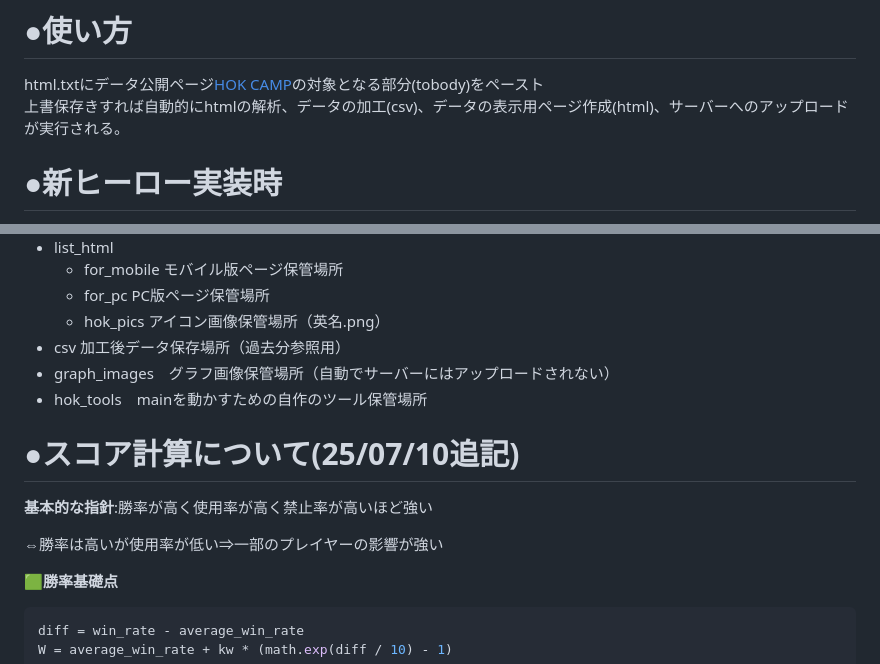
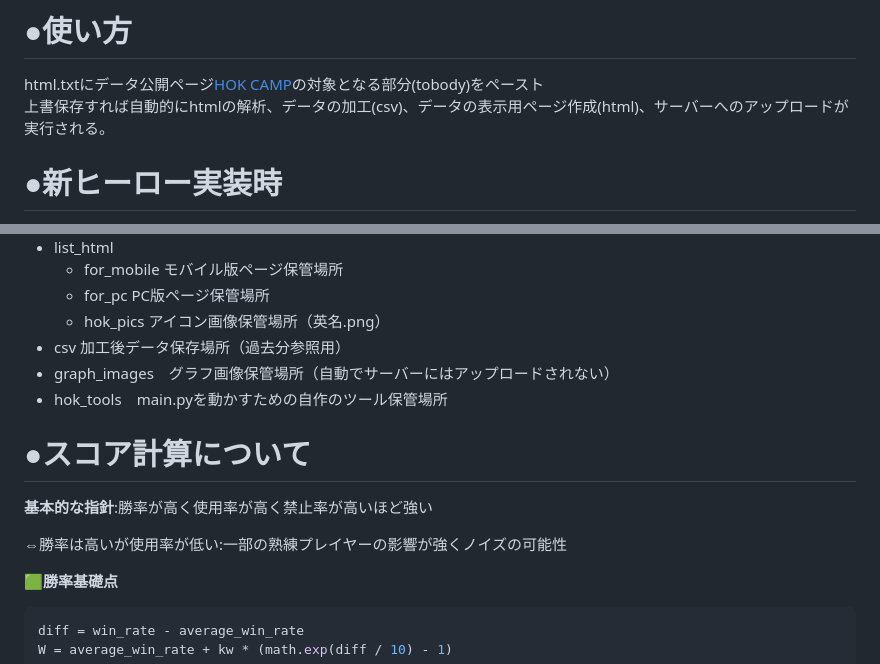
Before and after one commit to shunnsoku7187/hok, a Markdown page: README.md, 2 parts joined by grey strips. GitHub-like rendering.

````diff
--- a/README.md
+++ b/README.md
@@ -8,7 +8,7 @@ HOK（Honer of Kings）の対戦データは公式にHOKCAMPにて公開され
 
 # ●使い方
 html.txtにデータ公開ページ[HOK CAMP](https://camp.honorofkings.com/h5/app/index.html?heroId=510#/hero-hot-list)の対象となる部分(tobody)をペースト
-上書保存きすれば自動的にhtmlの解析、データの加工(csv)、データの表示用ページ作成(html)、サーバーへのアップロードが実行される。
+上書保存すれば自動的にhtmlの解析、データの加工(csv)、データの表示用ページ作成(html)、サーバーへのアップロードが実行される。
 
 # ●新ヒーロー実装時
 ①hero_categories.jsonに日本語名で追加
@@ -30,12 +30,12 @@ html.txtにデータ公開ページ[HOK CAMP](https://camp.honorofkings.com/h5/a
   - hok_pics アイコン画像保管場所（英名.png）
 - csv 加工後データ保存場所（過去分参照用）
 - graph_images　グラフ画像保管場所（自動でサーバーにはアップロードされない）
-- hok_tools　mainを動かすための自作のツール保管場所
+- hok_tools　main.pyを動かすための自作のツール保管場所
 
-# ●スコア計算について(25/07/10追記)
+# ●スコア計算について
 **基本的な指針**:勝率が高く使用率が高く禁止率が高いほど強い
 
-⇔勝率は高いが使用率が低い⇒一部のプレイヤーの影響が強い
+⇔勝率は高いが使用率が低い:一部の熟練プレイヤーの影響が強くノイズの可能性
 
 **🟩勝率基礎点**
 ```python
````
